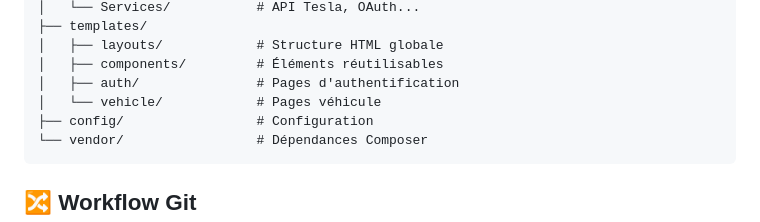
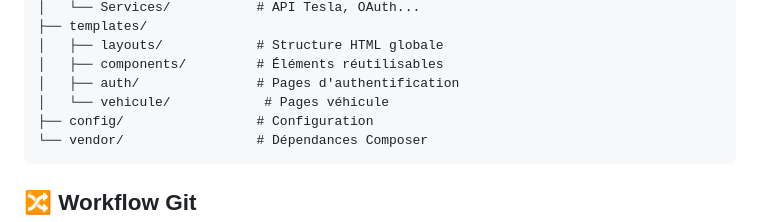
Before and after one commit to TeslApp-IUT/webapp, a Markdown page: README.md, the part around the change. GitHub-like rendering.

Commit message:
Fix typo in vehicle directory name

````diff
--- a/README.md
+++ b/README.md
@@ -55,7 +55,7 @@ teslapp/
 │   ├── layouts/            # Structure HTML globale
 │   ├── components/         # Éléments réutilisables
 │   ├── auth/               # Pages d'authentification
-│   └── vehicle/            # Pages véhicule
+│   └── vehicule/            # Pages véhicule
 ├── config/                 # Configuration
 └── vendor/                 # Dépendances Composer
 ```
````
